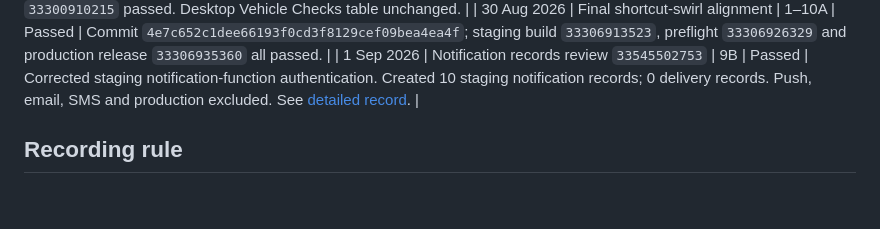
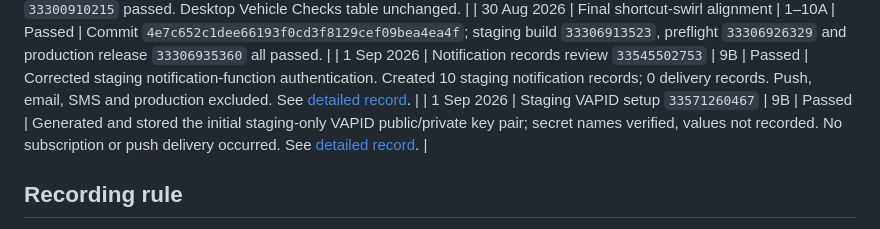
Before and after one commit to Sprayandwash/height-safety-register, a Markdown page: docs/testing/RUN-LEDGER.md, the part around the change. Rendered like a GitHub page; blank space fills up the shorter version.

Commit message:
Record successful staging VAPID setup

```diff
--- a/docs/testing/RUN-LEDGER.md
+++ b/docs/testing/RUN-LEDGER.md
@@ -29,6 +29,7 @@ This is a compact, append-only index of meaningful Admin test runs and fixes. It
 | 30 Aug 2026 | Vehicle Checks mobile attention-list and icon-centering release | 1–10A | Passed | Regression/browser smoke, staging build/preflight and production release `33300910215` passed. Desktop Vehicle Checks table unchanged. |
 | 30 Aug 2026 | Final shortcut-swirl alignment | 1–10A | Passed | Commit `4e7c652c1dee66193f0cd3f8129cef09bea4ea4f`; staging build `33306913523`, preflight `33306926329` and production release `33306935360` all passed. |
 | 1 Sep 2026 | Notification records review `33545502753` | 9B | Passed | Corrected staging notification-function authentication. Created 10 staging notification records; 0 delivery records. Push, email, SMS and production excluded. See [detailed record](history/step-9b/2026-09-01-run-33545502753.md). |
+| 1 Sep 2026 | Staging VAPID setup `33571260467` | 9B | Passed | Generated and stored the initial staging-only VAPID public/private key pair; secret names verified, values not recorded. No subscription or push delivery occurred. See [detailed record](history/step-9b/2026-09-01-run-33571260467.md). |
 
 ## Recording rule
 
```
